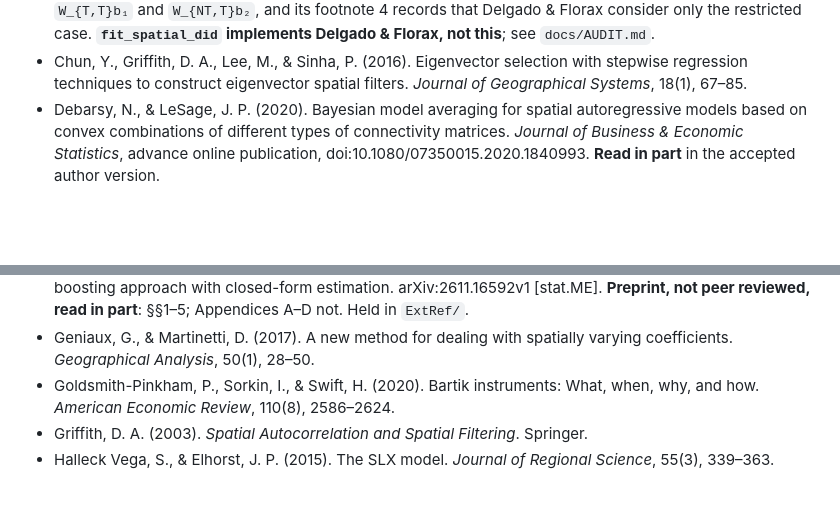
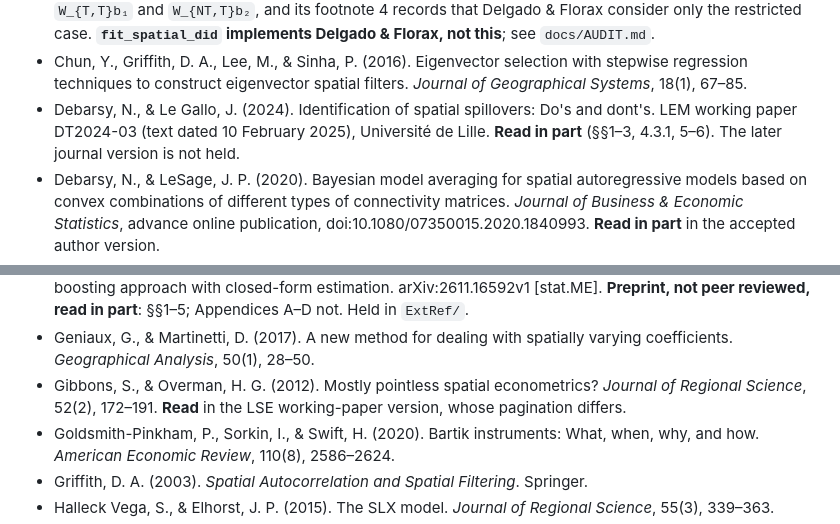
Before and after one commit to randsley/SpatialEconometrics.jl, a Markdown page: ROADMAP.md, 2 parts joined by grey strips. GitHub-like rendering; blank space fills up the shorter version.

```diff
--- a/ROADMAP.md
+++ b/ROADMAP.md
@@ -1495,6 +1495,7 @@ development line rather than across three releases.
 - Burridge, P. (1981). Testing for a common factor in a spatial autoregression model. *Environment and Planning A*, 13(7), 795–800.
 - Chagas, A. L. S., Azzoni, C. R., & Almeida, A. N. (2016). A spatial difference-in-differences analysis of the impact of sugarcane production on respiratory diseases. *Regional Science and Urban Economics*, 59, 24–36. **Verified and read** 2026-11-05. Its eq. (7) splits exposure into two channels with free coefficients, `W_{T,T}b₁` and `W_{NT,T}b₂`, and its footnote 4 records that Delgado & Florax consider only the restricted case. **`fit_spatial_did` implements Delgado & Florax, not this**; see `docs/AUDIT.md`.
 - Chun, Y., Griffith, D. A., Lee, M., & Sinha, P. (2016). Eigenvector selection with stepwise regression techniques to construct eigenvector spatial filters. *Journal of Geographical Systems*, 18(1), 67–85.
+- Debarsy, N., & Le Gallo, J. (2024). Identification of spatial spillovers: Do's and dont's. LEM working paper DT2024-03 (text dated 10 February 2025), Université de Lille. **Read in part** (§§1–3, 4.3.1, 5–6). The later journal version is not held.
 - Debarsy, N., & LeSage, J. P. (2020). Bayesian model averaging for spatial autoregressive models based on convex combinations of different types of connectivity matrices. *Journal of Business & Economic Statistics*, advance online publication, doi:10.1080/07350015.2020.1840993. **Read in part** in the accepted author version.
 - Delgado, M. S., & Florax, R. J. G. M. (2015). Difference-in-differences techniques for spatial data: Local autocorrelation and spatial interaction. *Economics Letters*, 137, 123–126. **Verified and read** 2026-11-05, from Tinbergen Institute Discussion Paper 2015-091/VIII. Eq. (6) is the design `fit_spatial_did` fits; the restriction `β₄ = λβ₃` that their derivation carries is not imposed, so their case is nested.
 - Di Giacinto, V. (2010). On vector autoregressive modeling in space and time. *Journal of Geographical Systems*, 12(2), 125–154. doi:10.1007/s10109-010-0116-6. **Verified and read in full** from Banca d'Italia *Temi di discussione* 746, which is freely available and carries the same text.
@@ -1503,6 +1504,7 @@ development line rather than across three releases.
 - Fülle, M. J., & Otto, P. (2023). Spatial GARCH models for unknown spatial locations — an application to financial stock returns. *Spatial Economic Analysis*, 19(1), 92–105.
 - Geniaux, G. (2026). Flexible nonlinear spatial autoregressive models under spatial confounding: a gradient boosting approach with closed-form estimation. arXiv:2611.16592v1 [stat.ME]. **Preprint, not peer reviewed, read in part**: §§1–5; Appendices A–D not. Held in `ExtRef/`.
 - Geniaux, G., & Martinetti, D. (2017). A new method for dealing with spatially varying coefficients. *Geographical Analysis*, 50(1), 28–50.
+- Gibbons, S., & Overman, H. G. (2012). Mostly pointless spatial econometrics? *Journal of Regional Science*, 52(2), 172–191. **Read** in the LSE working-paper version, whose pagination differs.
 - Goldsmith-Pinkham, P., Sorkin, I., & Swift, H. (2020). Bartik instruments: What, when, why, and how. *American Economic Review*, 110(8), 2586–2624.
 - Griffith, D. A. (2003). *Spatial Autocorrelation and Spatial Filtering*. Springer.
 - Halleck Vega, S., & Elhorst, J. P. (2015). The SLX model. *Journal of Regional Science*, 55(3), 339–363.
```
Also changed, not shown: other parts of ROADMAP.md (+3 -3 lines).
